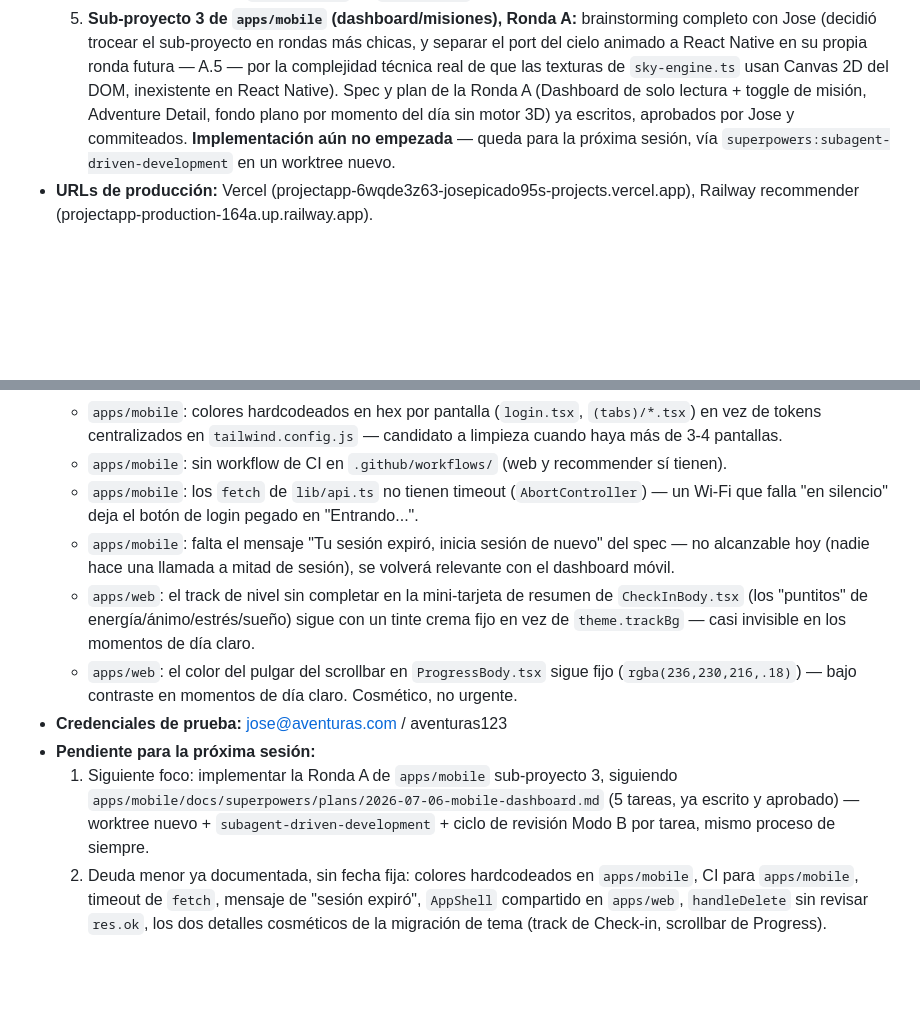
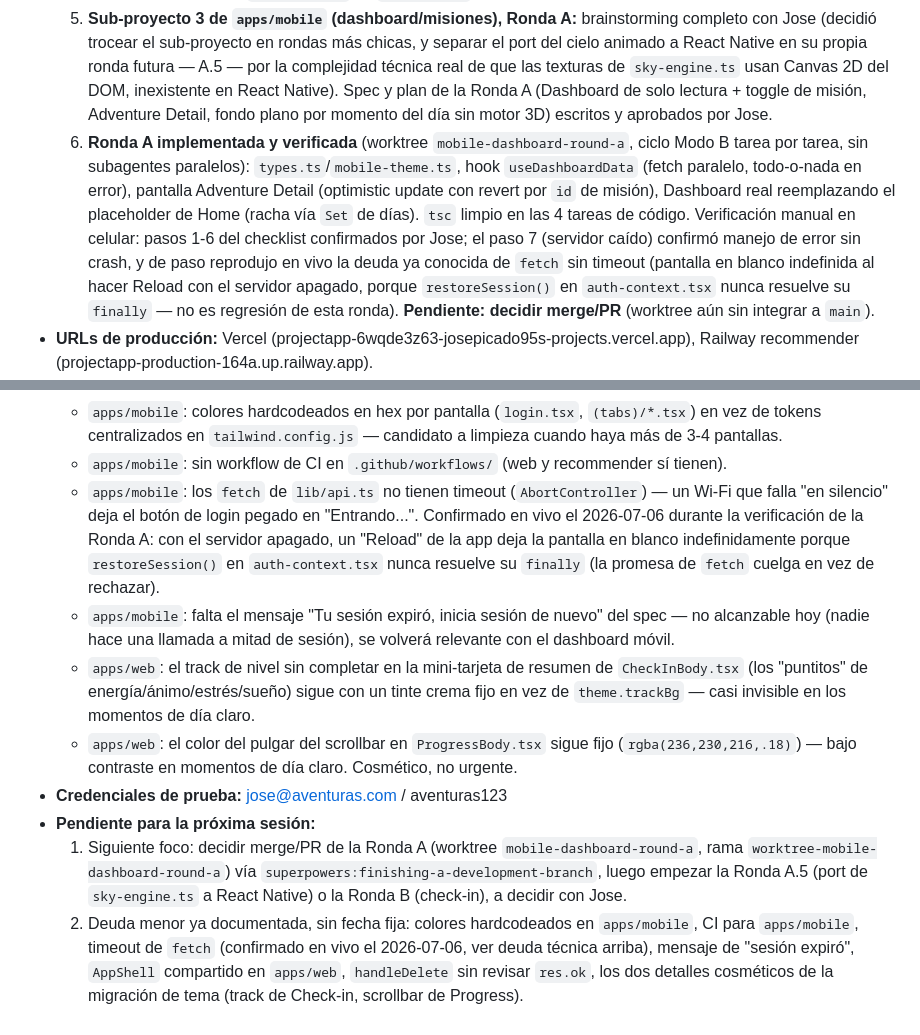
Before and after one commit to Josepicado95/projectapp, a Markdown page: CLAUDE.md, 2 parts joined by grey strips. Drawn GitHub-style; blank space fills up the shorter version.

Commit message:
docs: update project state after mobile dashboard Round A implementation
Co-Authored-By: Claude Sonnet 5 <noreply@anthropic.com>

```diff
--- a/CLAUDE.md
+++ b/CLAUDE.md
@@ -267,10 +267,19 @@ en qué fase/sesión estamos, qué falta para cerrar el checkpoint actual.)
      port del cielo animado a React Native en su propia ronda futura — A.5 — por la
      complejidad técnica real de que las texturas de `sky-engine.ts` usan Canvas 2D del DOM,
      inexistente en React Native). Spec y plan de la Ronda A (Dashboard de solo lectura +
-     toggle de misión, Adventure Detail, fondo plano por momento del día sin motor 3D) ya
-     escritos, aprobados por Jose y commiteados. **Implementación aún no empezada** — queda
-     para la próxima sesión, vía `superpowers:subagent-driven-development` en un worktree
-     nuevo.
+     toggle de misión, Adventure Detail, fondo plano por momento del día sin motor 3D)
+     escritos y aprobados por Jose.
+  6. **Ronda A implementada y verificada** (worktree `mobile-dashboard-round-a`, ciclo Modo B
+     tarea por tarea, sin subagentes paralelos): `types.ts`/`mobile-theme.ts`, hook
+     `useDashboardData` (fetch paralelo, todo-o-nada en error), pantalla Adventure Detail
+     (optimistic update con revert por `id` de misión), Dashboard real reemplazando el
+     placeholder de Home (racha vía `Set` de días). `tsc` limpio en las 4 tareas de código.
+     Verificación manual en celular: pasos 1-6 del checklist confirmados por Jose; el paso 7
+     (servidor caído) confirmó manejo de error sin crash, y de paso reprodujo en vivo la
+     deuda ya conocida de `fetch` sin timeout (pantalla en blanco indefinida al hacer Reload
+     con el servidor apagado, porque `restoreSession()` en `auth-context.tsx` nunca resuelve
+     su `finally` — no es regresión de esta ronda). **Pendiente: decidir merge/PR** (worktree
+     aún sin integrar a `main`).
 - **URLs de producción:** Vercel (projectapp-6wqde3z63-josepicado95s-projects.vercel.app),
   Railway recommender (projectapp-production-164a.up.railway.app).
 - **Deuda técnica conocida:**
@@ -292,7 +301,11 @@ en qué fase/sesión estamos, qué falta para cerrar el checkpoint actual.)
     más de 3-4 pantallas.
   - `apps/mobile`: sin workflow de CI en `.github/workflows/` (web y recommender sí tienen).
   - `apps/mobile`: los `fetch` de `lib/api.ts` no tienen timeout (`AbortController`) — un
-    Wi-Fi que falla "en silencio" deja el botón de login pegado en "Entrando...".
+    Wi-Fi que falla "en silencio" deja el botón de login pegado en "Entrando...". Confirmado
+    en vivo el 2026-07-06 durante la verificación de la Ronda A: con el servidor apagado, un
+    "Reload" de la app deja la pantalla en blanco indefinidamente porque `restoreSession()`
+    en `auth-context.tsx` nunca resuelve su `finally` (la promesa de `fetch` cuelga en vez de
+    rechazar).
   - `apps/mobile`: falta el mensaje "Tu sesión expiró, inicia sesión de nuevo" del spec —
     no alcanzable hoy (nadie hace una llamada a mitad de sesión), se volverá relevante con
     el dashboard móvil.
@@ -304,11 +317,12 @@ en qué fase/sesión estamos, qué falta para cerrar el checkpoint actual.)
     urgente.
 - **Credenciales de prueba:** jose@aventuras.com / aventuras123
 - **Pendiente para la próxima sesión:**
-  1. Siguiente foco: implementar la Ronda A de `apps/mobile` sub-proyecto 3, siguiendo
-     `apps/mobile/docs/superpowers/plans/2026-07-06-mobile-dashboard.md` (5 tareas, ya
-     escrito y aprobado) — worktree nuevo + `subagent-driven-development` + ciclo de
-     revisión Modo B por tarea, mismo proceso de siempre.
+  1. Siguiente foco: decidir merge/PR de la Ronda A (worktree `mobile-dashboard-round-a`,
+     rama `worktree-mobile-dashboard-round-a`) vía `superpowers:finishing-a-development-branch`,
+     luego empezar la Ronda A.5 (port de `sky-engine.ts` a React Native) o la Ronda B
+     (check-in), a decidir con Jose.
   2. Deuda menor ya documentada, sin fecha fija: colores hardcodeados en `apps/mobile`, CI
-     para `apps/mobile`, timeout de `fetch`, mensaje de "sesión expiró", `AppShell`
-     compartido en `apps/web`, `handleDelete` sin revisar `res.ok`, los dos detalles
-     cosméticos de la migración de tema (track de Check-in, scrollbar de Progress).
+     para `apps/mobile`, timeout de `fetch` (confirmado en vivo el 2026-07-06, ver deuda
+     técnica arriba), mensaje de "sesión expiró", `AppShell` compartido en `apps/web`,
+     `handleDelete` sin revisar `res.ok`, los dos detalles cosméticos de la migración de tema
+     (track de Check-in, scrollbar de Progress).
```
Also changed, not shown: ROADMAP.md (+4 -3 lines).
